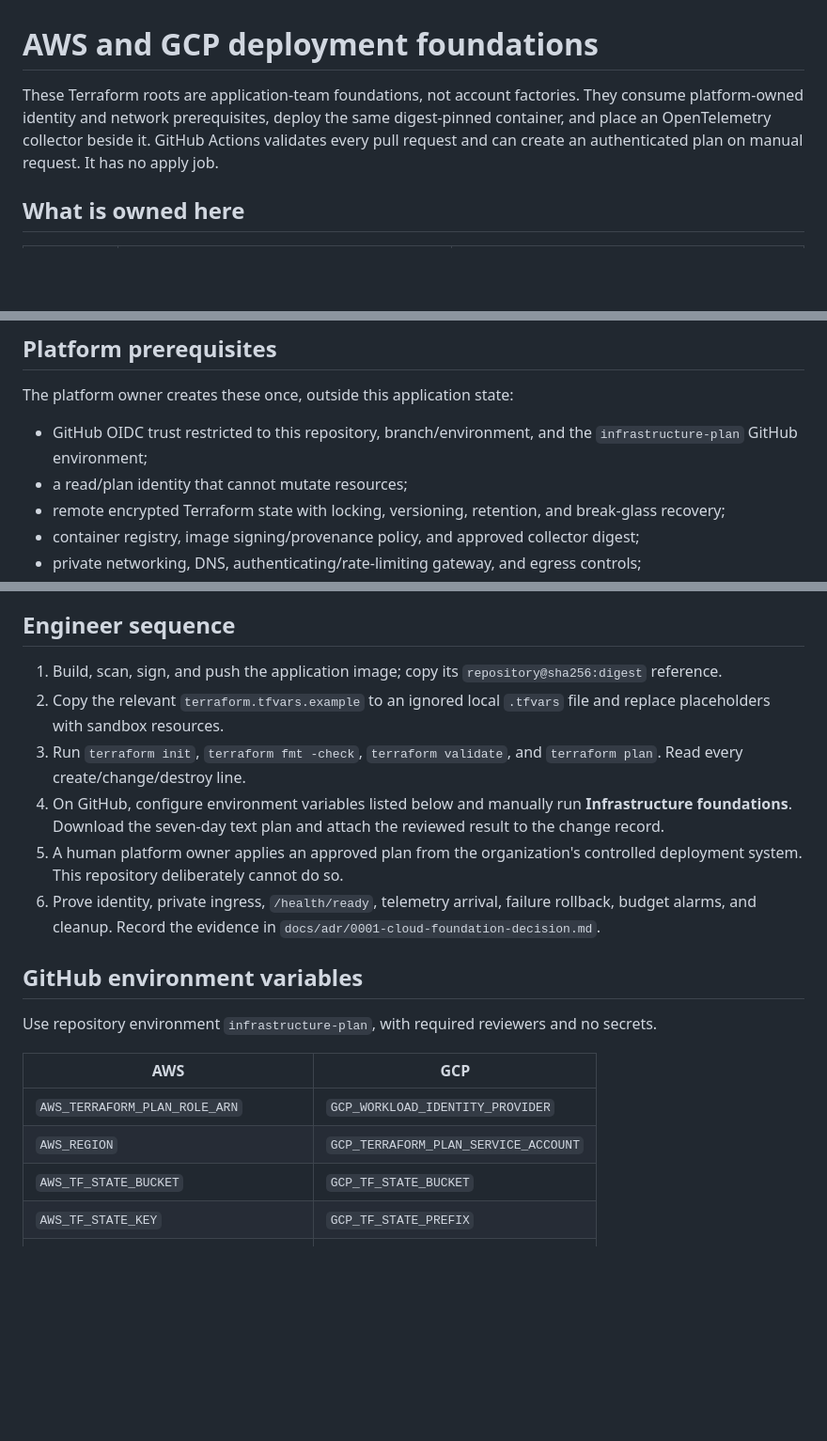
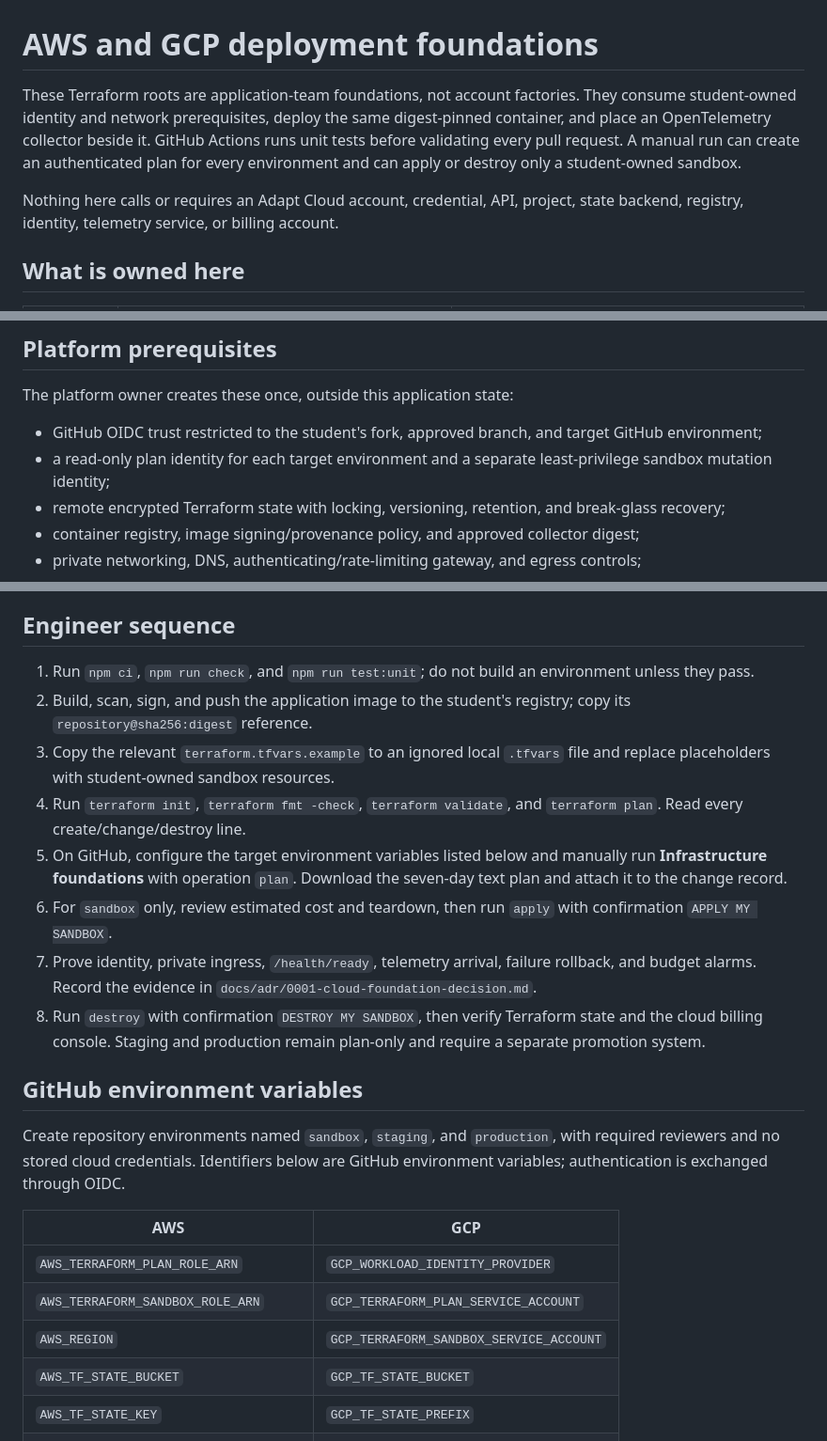
Before and after one commit to realjkg/adaptcloud-applied-ai-residency, a Markdown page: infra/README.md, 3 parts joined by grey strips. Shown at 94% size. Rendered like a GitHub page; blank space fills up the shorter version.

Commit message:
feat: update infra/README.md for student-owned cloud

```diff
--- a/infra/README.md
+++ b/infra/README.md
@@ -1,6 +1,8 @@
 # AWS and GCP deployment foundations
 
-These Terraform roots are application-team foundations, not account factories. They consume platform-owned identity and network prerequisites, deploy the same digest-pinned container, and place an OpenTelemetry collector beside it. GitHub Actions validates every pull request and can create an authenticated plan on manual request. It has no apply job.
+These Terraform roots are application-team foundations, not account factories. They consume student-owned identity and network prerequisites, deploy the same digest-pinned container, and place an OpenTelemetry collector beside it. GitHub Actions runs unit tests before validating every pull request. A manual run can create an authenticated plan for every environment and can apply or destroy only a student-owned sandbox.
+
+Nothing here calls or requires an Adapt Cloud account, credential, API, project, state backend, registry, identity, telemetry service, or billing account.
 
 ## What is owned here
 
@@ -17,8 +19,8 @@ These Terraform roots are application-team foundations, not account factories. T
 
 The platform owner creates these once, outside this application state:
 
-- GitHub OIDC trust restricted to this repository, branch/environment, and the `infrastructure-plan` GitHub environment;
-- a read/plan identity that cannot mutate resources;
+- GitHub OIDC trust restricted to the student's fork, approved branch, and target GitHub environment;
+- a read-only plan identity for each target environment and a separate least-privilege sandbox mutation identity;
 - remote encrypted Terraform state with locking, versioning, retention, and break-glass recovery;
 - container registry, image signing/provenance policy, and approved collector digest;
 - private networking, DNS, authenticating/rate-limiting gateway, and egress controls;
@@ -30,21 +32,24 @@ Readiness evidence is never invented. Restore, carbon/region, and (on GCP) exter
 
 ## Engineer sequence
 
-1. Build, scan, sign, and push the application image; copy its `repository@sha256:digest` reference.
-2. Copy the relevant `terraform.tfvars.example` to an ignored local `.tfvars` file and replace placeholders with sandbox resources.
-3. Run `terraform init`, `terraform fmt -check`, `terraform validate`, and `terraform plan`. Read every create/change/destroy line.
-4. On GitHub, configure environment variables listed below and manually run **Infrastructure foundations**. Download the seven-day text plan and attach the reviewed result to the change record.
-5. A human platform owner applies an approved plan from the organization's controlled deployment system. This repository deliberately cannot do so.
-6. Prove identity, private ingress, `/health/ready`, telemetry arrival, failure rollback, budget alarms, and cleanup. Record the evidence in `docs/adr/0001-cloud-foundation-decision.md`.
+1. Run `npm ci`, `npm run check`, and `npm run test:unit`; do not build an environment unless they pass.
+2. Build, scan, sign, and push the application image to the student's registry; copy its `repository@sha256:digest` reference.
+3. Copy the relevant `terraform.tfvars.example` to an ignored local `.tfvars` file and replace placeholders with student-owned sandbox resources.
+4. Run `terraform init`, `terraform fmt -check`, `terraform validate`, and `terraform plan`. Read every create/change/destroy line.
+5. On GitHub, configure the target environment variables listed below and manually run **Infrastructure foundations** with operation `plan`. Download the seven-day text plan and attach it to the change record.
+6. For `sandbox` only, review estimated cost and teardown, then run `apply` with confirmation `APPLY MY SANDBOX`.
+7. Prove identity, private ingress, `/health/ready`, telemetry arrival, failure rollback, and budget alarms. Record the evidence in `docs/adr/0001-cloud-foundation-decision.md`.
+8. Run `destroy` with confirmation `DESTROY MY SANDBOX`, then verify Terraform state and the cloud billing console. Staging and production remain plan-only and require a separate promotion system.
 
 ## GitHub environment variables
 
-Use repository environment `infrastructure-plan`, with required reviewers and no secrets.
+Create repository environments named `sandbox`, `staging`, and `production`, with required reviewers and no stored cloud credentials. Identifiers below are GitHub environment variables; authentication is exchanged through OIDC.
 
 | AWS | GCP |
 |---|---|
 | `AWS_TERRAFORM_PLAN_ROLE_ARN` | `GCP_WORKLOAD_IDENTITY_PROVIDER` |
-| `AWS_REGION` | `GCP_TERRAFORM_PLAN_SERVICE_ACCOUNT` |
+| `AWS_TERRAFORM_SANDBOX_ROLE_ARN` | `GCP_TERRAFORM_PLAN_SERVICE_ACCOUNT` |
+| `AWS_REGION` | `GCP_TERRAFORM_SANDBOX_SERVICE_ACCOUNT` |
 | `AWS_TF_STATE_BUCKET` | `GCP_TF_STATE_BUCKET` |
 | `AWS_TF_STATE_KEY` | `GCP_TF_STATE_PREFIX` |
 | `AWS_PRIVATE_SUBNET_IDS_JSON` | `GCP_PROJECT_ID` |
```
Also changed, not shown: other parts of infra/README.md (+1 -1 lines).
